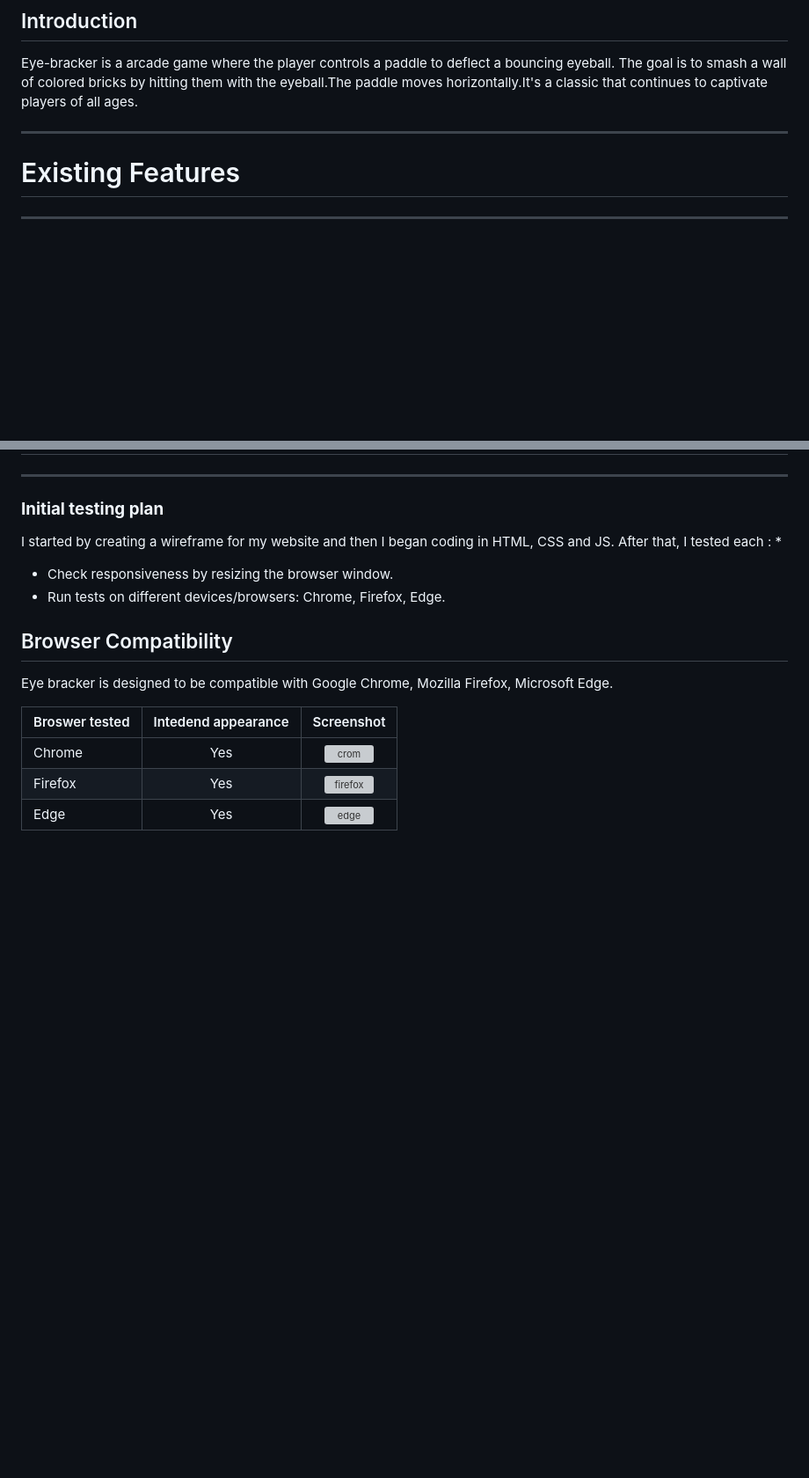
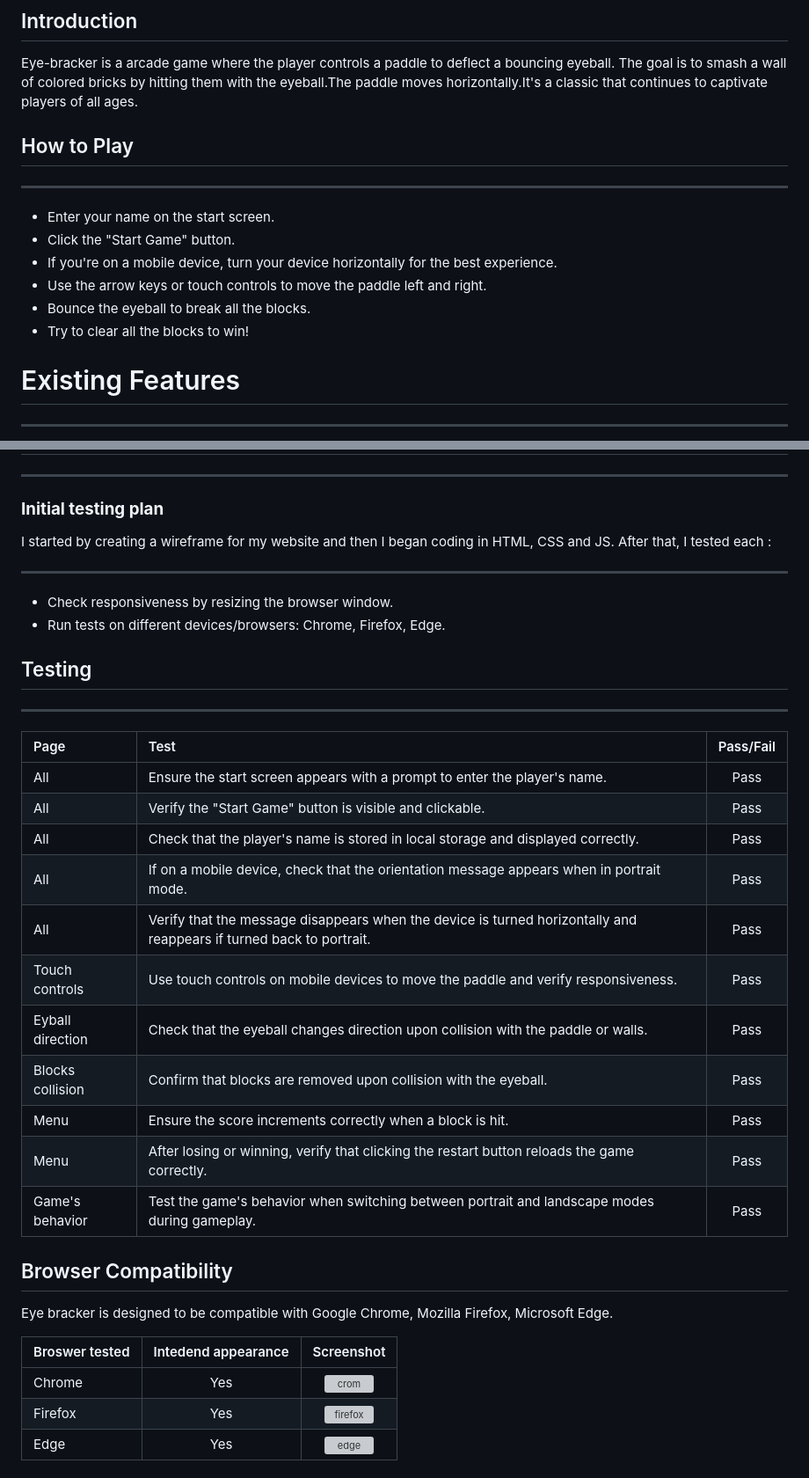
Before and after one commit to mirjanacale/eye-breaker, a Markdown page: README.md, 2 parts joined by grey strips. Shown: that part at 88% size. Drawn GitHub-style; blank space fills up the shorter version; grey boxes are pictures that could not be loaded.

Commit message:
Add content in readme.md, testing and bug fix

```diff
--- a/README.md
+++ b/README.md
@@ -21,7 +21,22 @@
 ## Introduction
 Eye-bracker is a arcade game where the player controls a paddle to deflect a bouncing eyeball. The goal is to smash a wall of colored bricks by hitting them with the eyeball.The paddle moves horizontally.It's a classic that continues to captivate players of all ages.
 
+  ## How to Play
+
 ***
+
+* Enter your name on the start screen.
+* Click the "Start Game" button.
+* If you're on a mobile device, turn your device horizontally for the best experience.
+* Use the arrow keys or touch controls to move the paddle left and right.
+* Bounce the eyeball to break all the blocks.
+* Try to clear all the blocks to win!
+
+
+
+
+
+
 
 # Existing Features
 ***
@@ -125,9 +140,38 @@ When every block is broken, the game pauses and shows a winning message.
   ### **Initial testing plan**
 
 I started by creating a wireframe for my website and then I began coding in HTML, CSS and JS. After that, I tested each :
-*
+***
+
 * Check responsiveness by resizing the browser window.
 * Run tests on different devices/browsers: Chrome, Firefox, Edge.
+
+
+
+
+## Testing
+***
+| Page | Test | Pass/Fail |
+| :----| :----| :--------:|
+| All  |  Ensure the start screen appears with a prompt to enter the player's name. | Pass |
+| All  | Verify the "Start Game" button is visible and clickable.  | Pass |
+| All  | Check that the player's name is stored in local storage and displayed correctly. | Pass |
+| All  | If on a mobile device, check that the orientation message appears when in portrait mode. | Pass |
+| All  | Verify that the message disappears when the device is turned horizontally and reappears if turned back to portrait. | Pass |
+| Touch controls  | Use touch controls on mobile devices to move the paddle and verify responsiveness. | Pass |
+| Eyball direction| Check that the eyeball changes direction upon collision with the paddle or walls. | Pass |
+| Blocks collision| Confirm that blocks are removed upon collision with the eyeball. | Pass |
+| Menu |Ensure the score increments correctly when a block is hit.  | Pass |
+| Menu | After losing or winning, verify that clicking the restart button reloads the game correctly. | Pass |
+| Game's behavior | Test the game's behavior when switching between portrait and landscape modes during gameplay. | Pass |
+
+
+
+
+
+
+
+
+
 
 
 ##  Browser  Compatibility
```
Also changed, not shown: other parts of README.md (+10 -0 lines).
